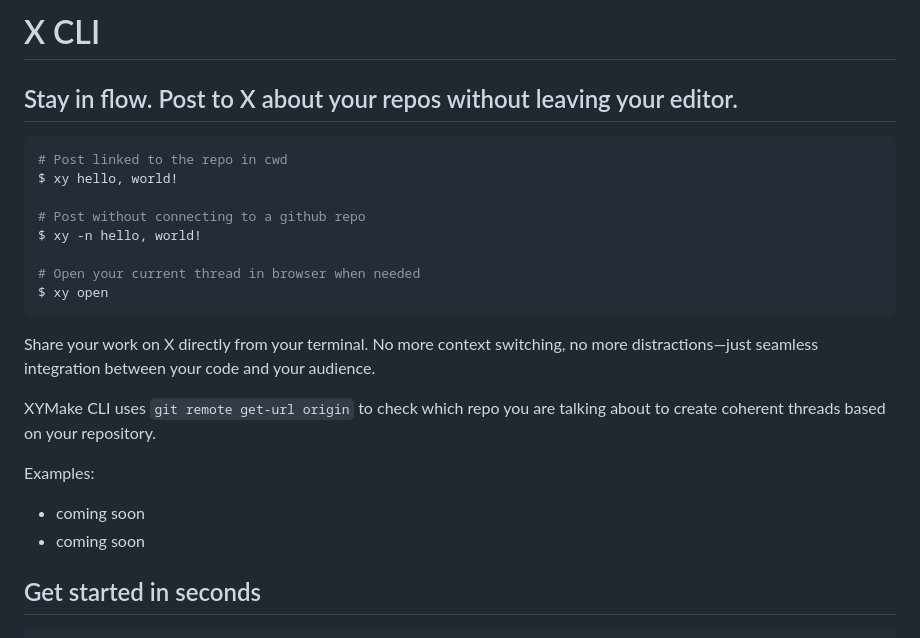
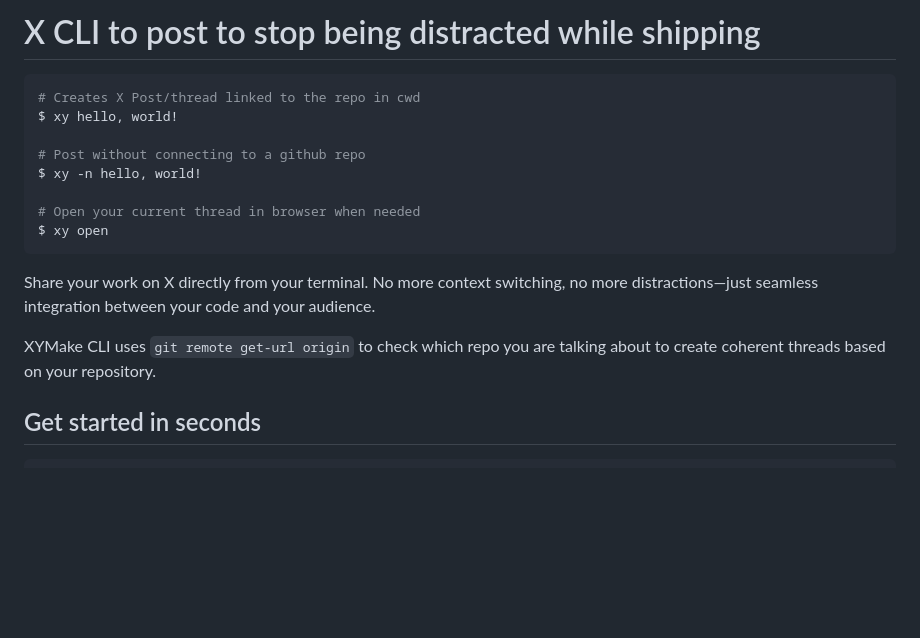
Before and after one commit to janwilmake/x-cli, a Markdown page: README.md, the part around the change. GitHub-like rendering; blank space fills up the shorter version.

Commit message:
improvements

````diff
--- a/README.md
+++ b/README.md
@@ -1,9 +1,7 @@
-# X CLI
-
-## Stay in flow. Post to X about your repos without leaving your editor.
+# X CLI to post to stop being distracted while shipping
 
 ```bash
-# Post linked to the repo in cwd
+# Creates X Post/thread linked to the repo in cwd
 $ xy hello, world!
 
 # Post without connecting to a github repo
@@ -16,11 +14,6 @@ $ xy open
 Share your work on X directly from your terminal. No more context switching, no more distractions—just seamless integration between your code and your audience.
 
 XYMake CLI uses `git remote get-url origin` to check which repo you are talking about to create coherent threads based on your repository.
-
-Examples:
-
-- coming soon
-- coming soon
 
 ## Get started in seconds
 
````
